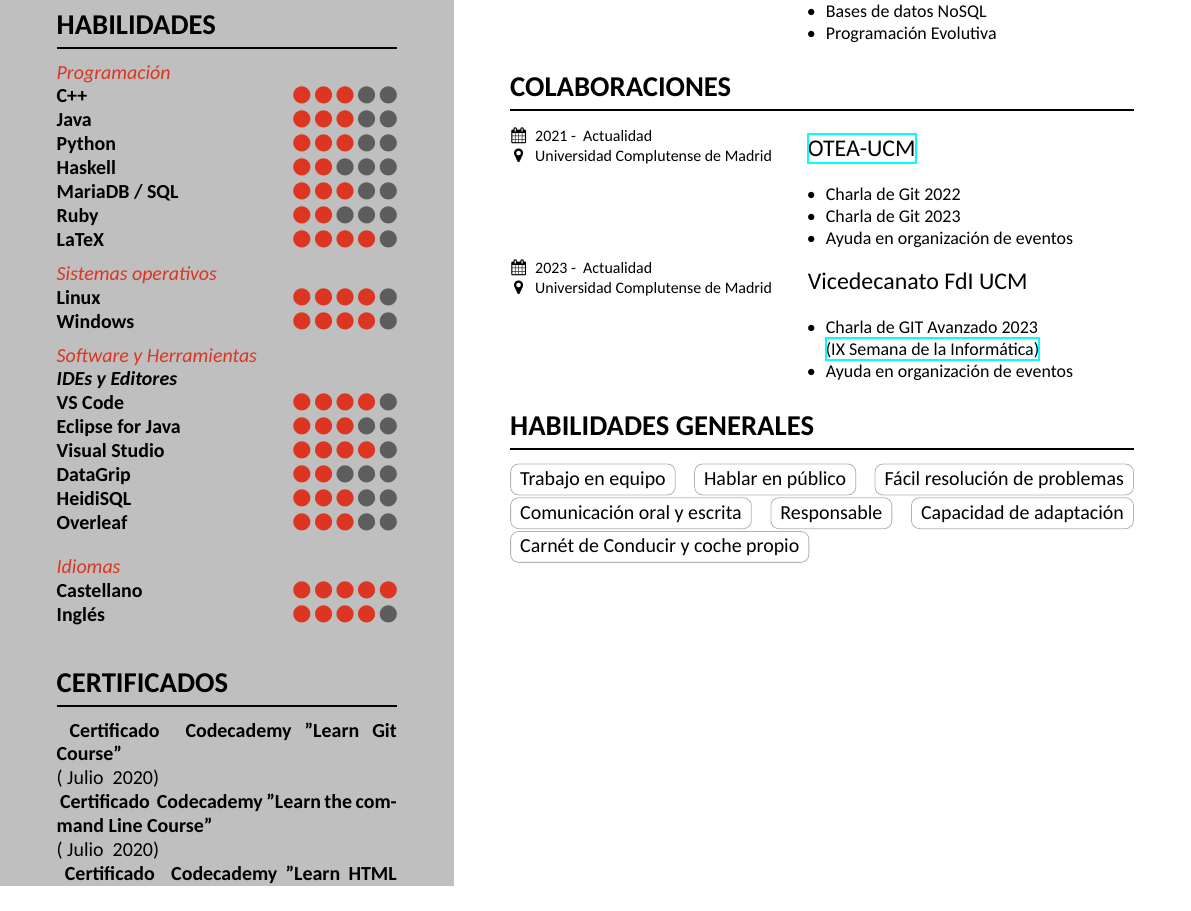
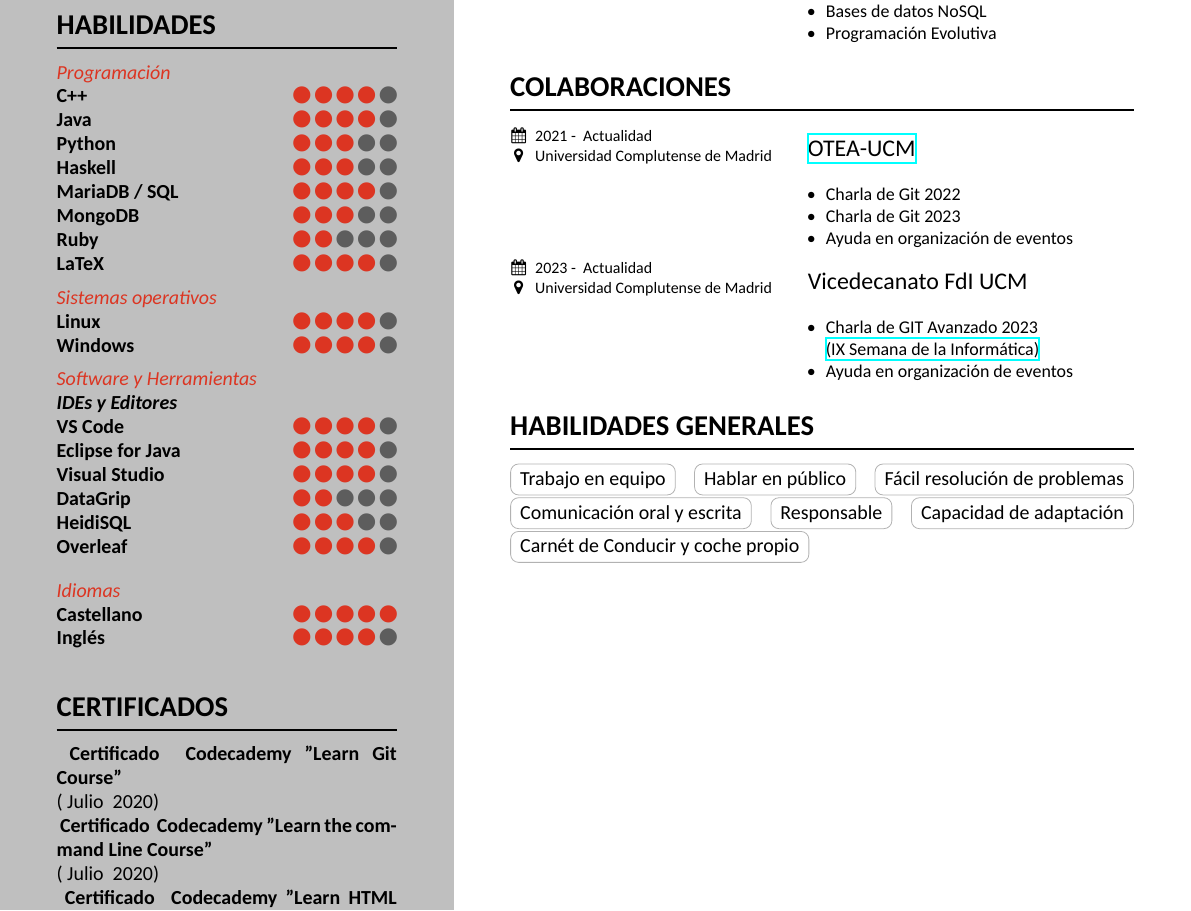
Before and after one commit to ALK222/cv, a LaTeX CV (src/cv.tex): part of the page, cut so that both start at the same text. Compiled offline with XeLaTeX.

Commit message:
Actualización

```diff
--- a/src/cv.tex
+++ b/src/cv.tex
@@ -66,3 +66,4 @@
+    \skill{MongoDB}{3}
     \skill{Ruby}{2}
     \skill{LaTeX}{4}
 
@@ -75,11 +76,11 @@
     \skillsection{\languageSwitch{Software \& Tools}{Software y Herramientas}}
     \textit{\textbf{IDEs y Editores}}\\
     \skill{VS Code}{4}
-    \skill{Eclipse for Java}{3}
+    \skill{Eclipse for Java}{4}
     \skill{Visual Studio}{4}
     \skill{DataGrip}{2}
     \skill{HeidiSQL}{3}
-    \skill{Overleaf}{3}
+    \skill{Overleaf}{4}
     % \textit{\textbf{Editores Multimedia}}\\
     % \skill{PhotoShop}{3}
 
```
Also changed, not shown: cv/EN-BW-cv.pdf, cv/EN-COLOR-cv.pdf, cv/ES-BW-cv.pdf, cv/ES-COLOR-cv.pdf, src/cv.tex (8 more changed lines).
